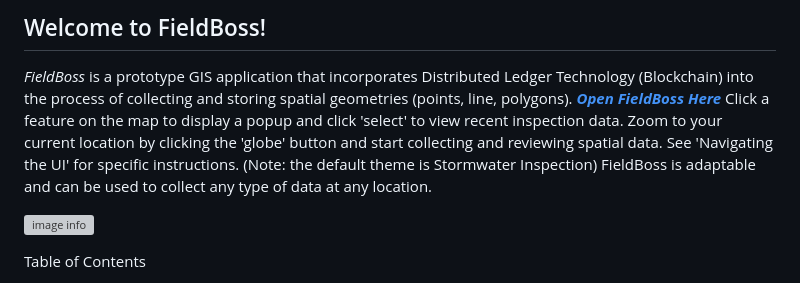
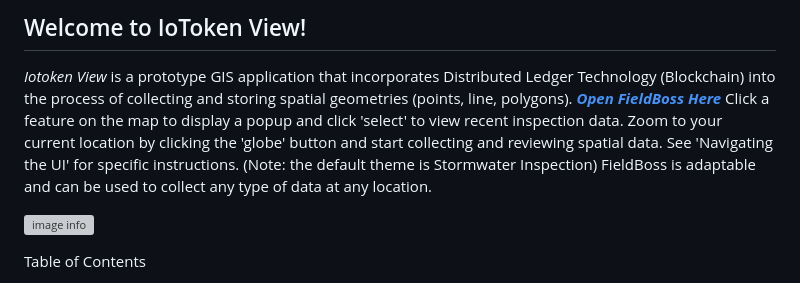
Before and after one commit to builder38/IoToken-View, a Markdown page: README.md, the part around the change. Drawn GitHub-style; grey boxes are pictures that could not be loaded.

```diff
--- a/README.md
+++ b/README.md
@@ -1,7 +1,7 @@
-Welcome to FieldBoss!
+Welcome to IoToken View!
 ---------------------
 
-_FieldBoss_ is a prototype GIS application that incorporates Distributed Ledger Technology (Blockchain) into the process of collecting and storing spatial geometries (points, line, polygons). _**[Open FieldBoss Here](https://dev.dt5hj1vwo18dz.amplifyapp.com)**_  Click a feature on the map to display a popup and click 'select' to view recent inspection data. Zoom to your current location by clicking the 'globe' button and start collecting and reviewing spatial data. See 'Navigating the UI' for specific instructions. (Note: the default theme is Stormwater Inspection) FieldBoss is adaptable and can be used to collect any type of data at any location.
+_Iotoken View_ is a prototype GIS application that incorporates Distributed Ledger Technology (Blockchain) into the process of collecting and storing spatial geometries (points, line, polygons). _**[Open FieldBoss Here](https://dev.dt5hj1vwo18dz.amplifyapp.com)**_  Click a feature on the map to display a popup and click 'select' to view recent inspection data. Zoom to your current location by clicking the 'globe' button and start collecting and reviewing spatial data. See 'Navigating the UI' for specific instructions. (Note: the default theme is Stormwater Inspection) FieldBoss is adaptable and can be used to collect any type of data at any location.
 
 ![image info](./img/fieldboss.jpg)
 
```
